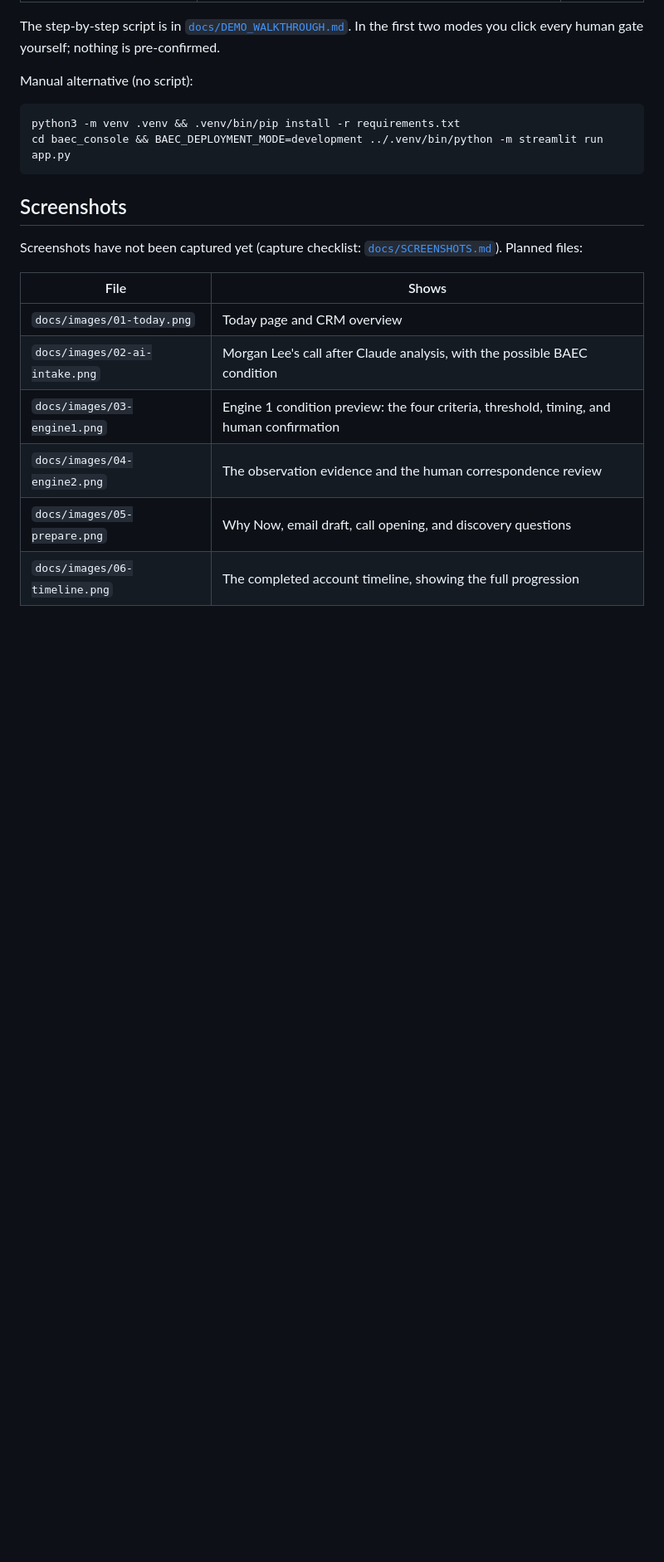
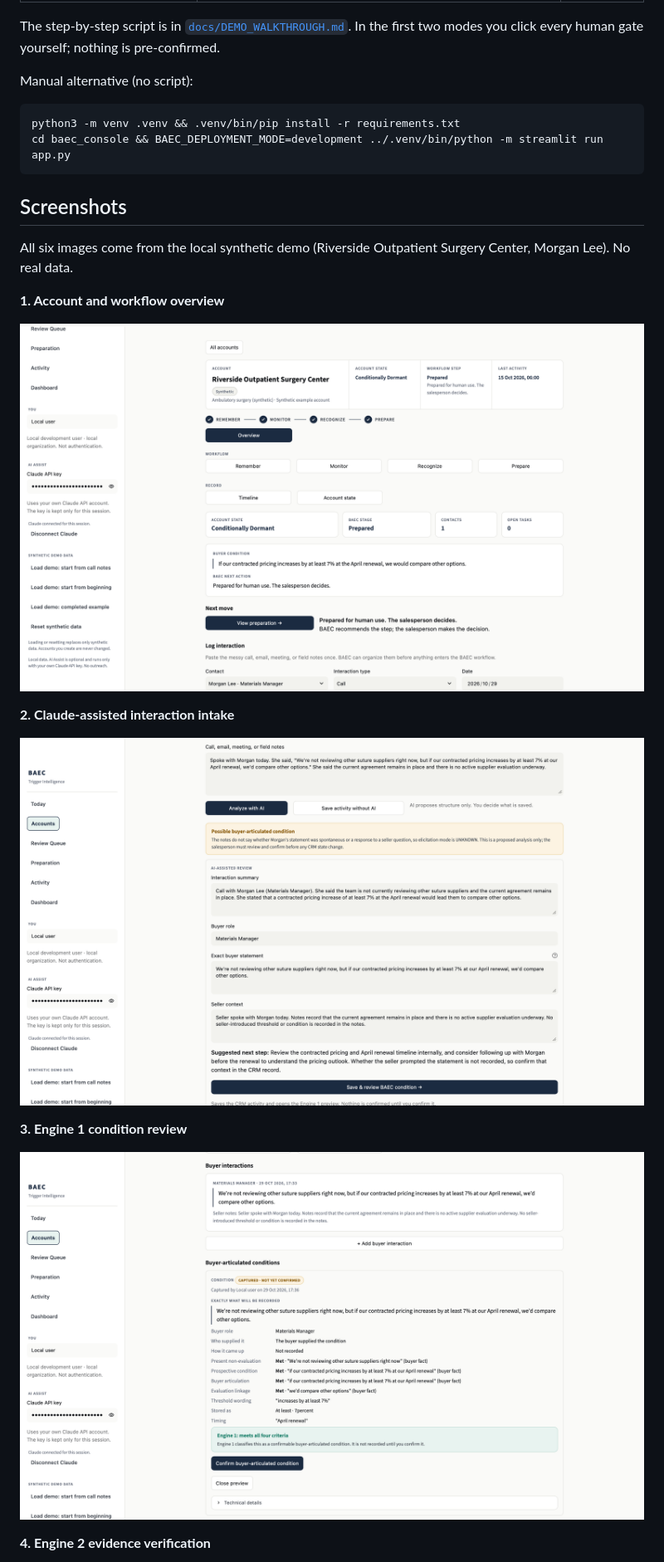
Before and after one commit to bodhikaiparks/baec, a Markdown page: README.md, the part around one of its changes. Shown at 83% size. Drawn GitHub-style; pictures changed too: docs/images/01-account-overview.png (added), docs/images/02-ai-intake.png (added), docs/images/03-engine1.png (added); blank space fills up the shorter version.

Commit message:
Add BAEC public release screenshots
Co-Authored-By: Claude Opus 5.5 <noreply@anthropic.com>

```diff
--- a/README.md
+++ b/README.md
@@ -143,14 +143,19 @@ cd baec_console && BAEC_DEPLOYMENT_MODE=development ../.venv/bin/python -m strea
 
 ## Screenshots
 
-Screenshots have not been captured yet (capture checklist: [`docs/SCREENSHOTS.md`](docs/SCREENSHOTS.md)). Planned
-files:
+All six images come from the local synthetic demo (Riverside Outpatient Surgery Center, Morgan Lee). No real data.
 
-| File | Shows |
-|---|---|
-| `docs/images/01-today.png` | Today page and CRM overview |
-| `docs/images/02-ai-intake.png` | Morgan Lee's call after Claude analysis, with the possible BAEC condition |
-| `docs/images/03-engine1.png` | Engine 1 condition preview: the four criteria, threshold, timing, and human confirmation |
-| `docs/images/04-engine2.png` | The observation evidence and the human correspondence review |
-| `docs/images/05-prepare.png` | Why Now, email draft, call opening, and discovery questions |
-| `docs/images/06-timeline.png` | The completed account timeline, showing the full progression |
+**1. Account and workflow overview**
+
+![Account and workflow overview](docs/images/01-account-overview.png)
+
+**2. Claude-assisted interaction intake**
+
+![Claude-assisted interaction intake](docs/images/02-ai-intake.png)
+
+**3. Engine 1 condition review**
+
+![Engine 1 condition review](docs/images/03-engine1.png)
+
+**4. Engine 2 evidence verification**
+
```
Also changed, not shown: other parts of README.md (+9 -0 lines), docs/PUBLIC_RELEASE.md (+1 -1 lines), docs/SCREENSHOTS.md (+2 -2 lines), docs/images/04-engine2.png (added), docs/images/05-prepare.png (added), docs/images/06-timeline.png (added), 1 other file.
